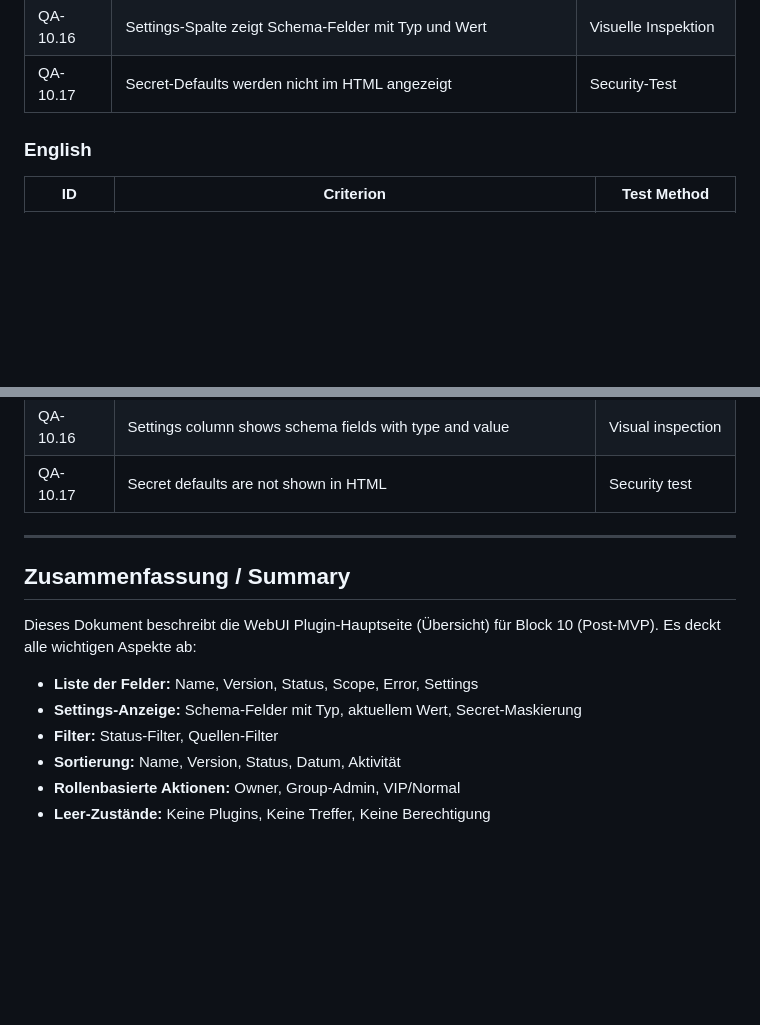
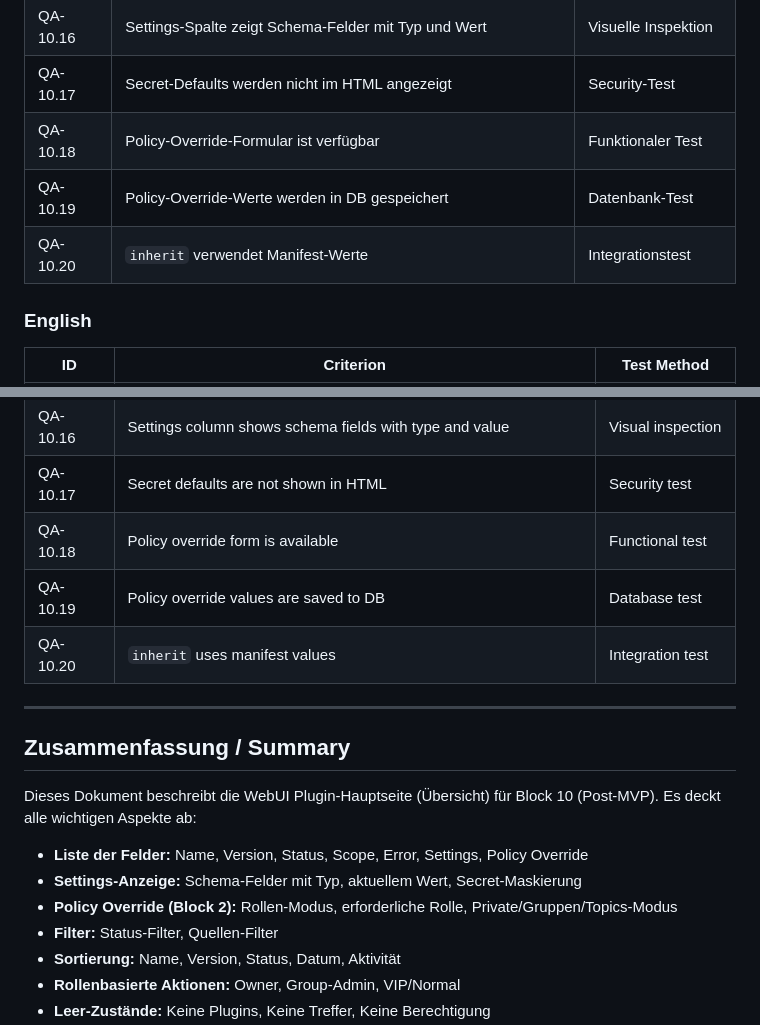
Before and after one commit to Matze383/amo-telegram-bot, a Markdown page: docs/WEBUI_PLUGIN_OVERVIEW.md, 2 parts joined by grey strips. GitHub-like rendering; blank space fills up the shorter version.

```diff
--- a/docs/WEBUI_PLUGIN_OVERVIEW.md
+++ b/docs/WEBUI_PLUGIN_OVERVIEW.md
@@ -587,6 +621,9 @@ POST /api/v1/plugins/{id}/retry  // For error
 | QA-10.15 | Konsistenz mit Block 5 Aktivierungs-Flow | Dokumenten-Review |
 | QA-10.16 | Settings-Spalte zeigt Schema-Felder mit Typ und Wert | Visuelle Inspektion |
 | QA-10.17 | Secret-Defaults werden nicht im HTML angezeigt | Security-Test |
+| QA-10.18 | Policy-Override-Formular ist verfügbar | Funktionaler Test |
+| QA-10.19 | Policy-Override-Werte werden in DB gespeichert | Datenbank-Test |
+| QA-10.20 | `inherit` verwendet Manifest-Werte | Integrationstest |
 
 ### English
 
@@ -609,6 +646,9 @@ POST /api/v1/plugins/{id}/retry  // For error
 | QA-10.15 | Consistency with Block 5 activation flow | Document review |
 | QA-10.16 | Settings column shows schema fields with type and value | Visual inspection |
 | QA-10.17 | Secret defaults are not shown in HTML | Security test |
+| QA-10.18 | Policy override form is available | Functional test |
+| QA-10.19 | Policy override values are saved to DB | Database test |
+| QA-10.20 | `inherit` uses manifest values | Integration test |
 
 ---
 
@@ -616,8 +656,9 @@ POST /api/v1/plugins/{id}/retry  // For error
 
 Dieses Dokument beschreibt die WebUI Plugin-Hauptseite (Übersicht) für Block 10 (Post-MVP). Es deckt alle wichtigen Aspekte ab:
 
-- **Liste der Felder:** Name, Version, Status, Scope, Error, Settings
+- **Liste der Felder:** Name, Version, Status, Scope, Error, Settings, Policy Override
 - **Settings-Anzeige:** Schema-Felder mit Typ, aktuellem Wert, Secret-Maskierung
+- **Policy Override (Block 2):** Rollen-Modus, erforderliche Rolle, Private/Gruppen/Topics-Modus
 - **Filter:** Status-Filter, Quellen-Filter
 - **Sortierung:** Name, Version, Status, Datum, Aktivität
 - **Rollenbasierte Aktionen:** Owner, Group-Admin, VIP/Normal
```
Also changed, not shown: other parts of docs/WEBUI_PLUGIN_OVERVIEW.md (+34 -0 lines).
